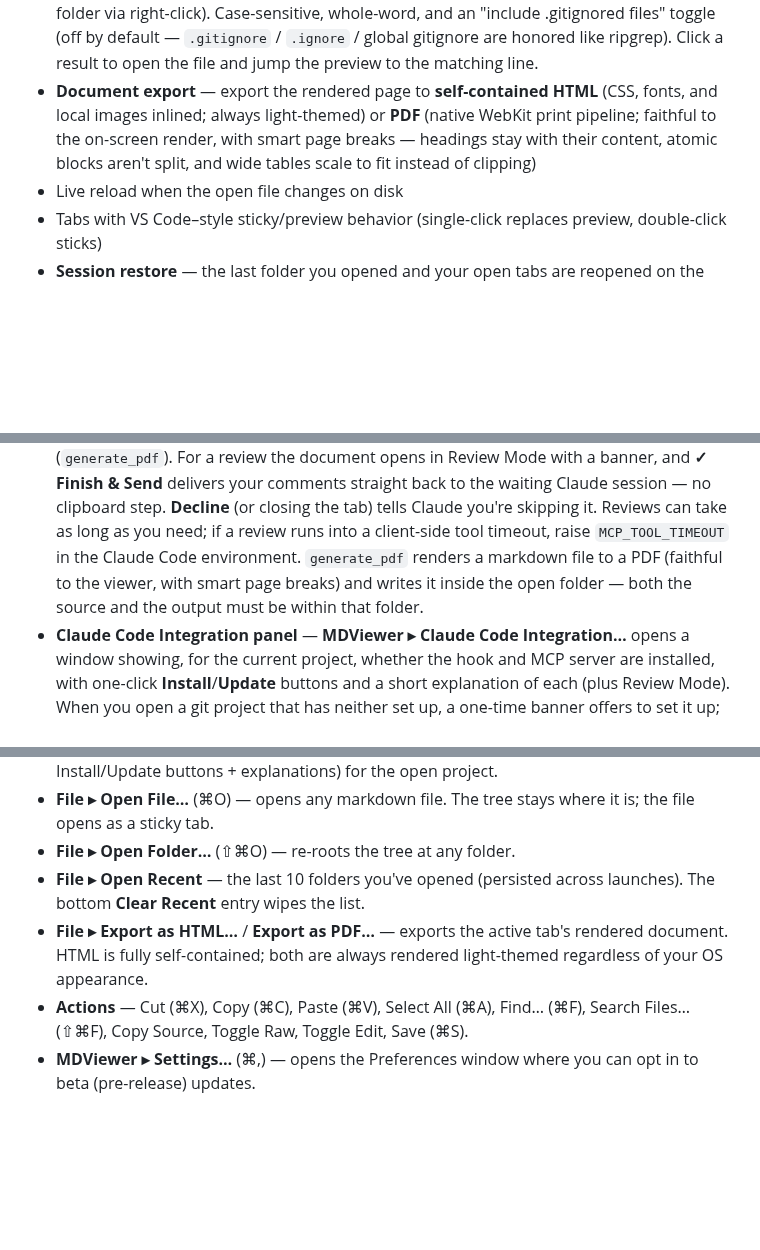
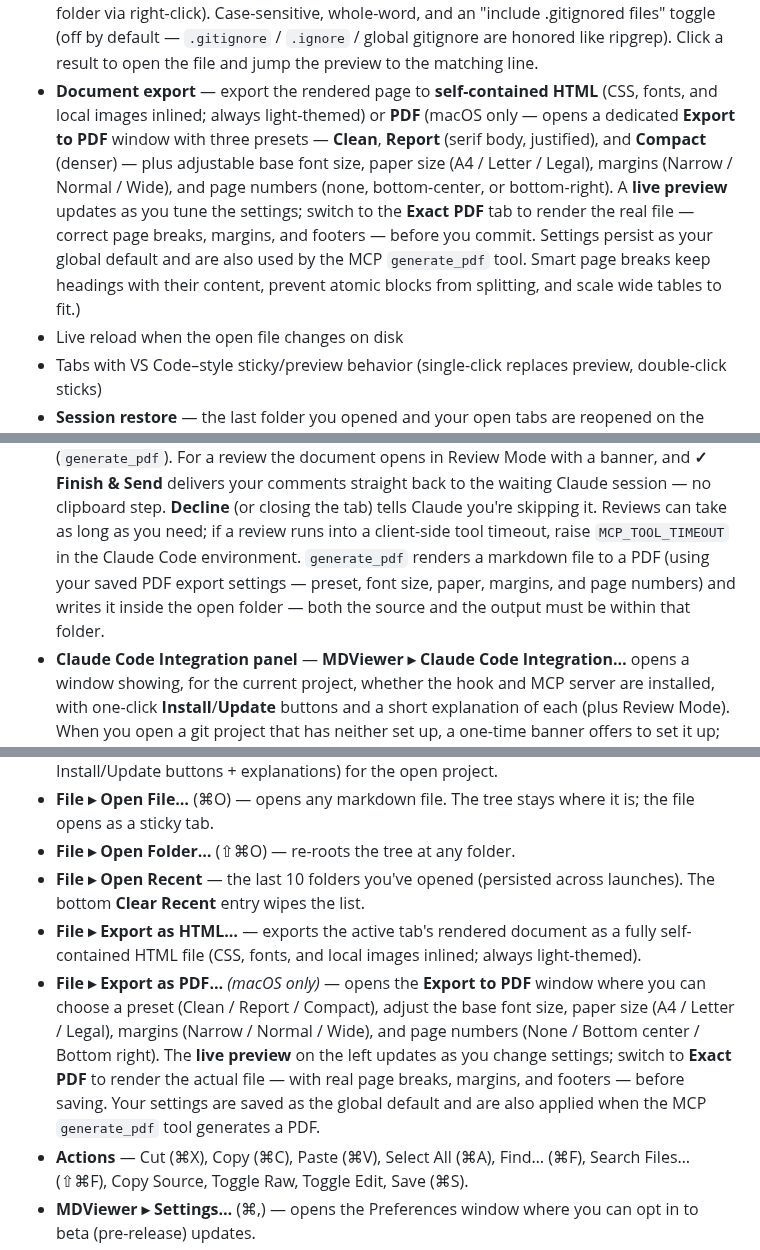
Before and after one commit to larsakeekstrand/mdviewer, a Markdown page: README.md, 3 parts joined by grey strips. Rendered like a GitHub page; blank space fills up the shorter version.

Commit message:
Document customizable PDF export

```diff
--- a/README.md
+++ b/README.md
@@ -21,7 +21,7 @@ A markdown viewer and editor for macOS and Windows with a VS Code–style file t
 - **Review Mode** — click **💬 Review** to annotate a rendered document: hover any block for a gutter **+**, attach a comment, and add a document-wide general note. Clicking the toggle again — now **✓ Finish & Copy** — puts a structured markdown summary (the file path, your note, and each quoted block with its comment, in document order) on the clipboard — ready to paste into an AI coding assistant like Claude Code. Comments re-anchor to their blocks across live reloads; ones whose text changed are flagged. Annotations are per-tab and ephemeral (not saved to disk).
 - **In-document find** (⌘F) with case-sensitive and whole-word toggles, match count, and next/previous navigation
 - **Folder content search** (⌘⇧F) — recursively search every file in the open tree (or a single folder via right-click). Case-sensitive, whole-word, and an "include .gitignored files" toggle (off by default — `.gitignore` / `.ignore` / global gitignore are honored like ripgrep). Click a result to open the file and jump the preview to the matching line.
-- **Document export** — export the rendered page to **self-contained HTML** (CSS, fonts, and local images inlined; always light-themed) or **PDF** (native WebKit print pipeline; faithful to the on-screen render, with smart page breaks — headings stay with their content, atomic blocks aren't split, and wide tables scale to fit instead of clipping)
+- **Document export** — export the rendered page to **self-contained HTML** (CSS, fonts, and local images inlined; always light-themed) or **PDF** (macOS only — opens a dedicated **Export to PDF** window with three presets — **Clean**, **Report** (serif body, justified), and **Compact** (denser) — plus adjustable base font size, paper size (A4 / Letter / Legal), margins (Narrow / Normal / Wide), and page numbers (none, bottom-center, or bottom-right). A **live preview** updates as you tune the settings; switch to the **Exact PDF** tab to render the real file — correct page breaks, margins, and footers — before you commit. Settings persist as your global default and are also used by the MCP `generate_pdf` tool. Smart page breaks keep headings with their content, prevent atomic blocks from splitting, and scale wide tables to fit.)
 - Live reload when the open file changes on disk
 - Tabs with VS Code–style sticky/preview behavior (single-click replaces preview, double-click sticks)
 - **Session restore** — the last folder you opened and your open tabs are reopened on the next launch
@@ -43,9 +43,9 @@ A markdown viewer and editor for macOS and Windows with a VS Code–style file t
   **Decline** (or closing the tab) tells Claude you're skipping it. Reviews can
   take as long as you need; if a review runs into a client-side tool timeout,
   raise `MCP_TOOL_TIMEOUT` in the Claude Code environment. `generate_pdf`
-  renders a markdown file to a PDF (faithful to the viewer, with smart page
-  breaks) and writes it inside the open folder — both the source and the
-  output must be within that folder.
+  renders a markdown file to a PDF (using your saved PDF export settings —
+  preset, font size, paper, margins, and page numbers) and writes it inside
+  the open folder — both the source and the output must be within that folder.
 - **Claude Code Integration panel** — **MDViewer ▸ Claude Code Integration…**
   opens a window showing, for the current project, whether the hook and MCP
   server are installed, with one-click **Install**/**Update** buttons and a
@@ -170,7 +170,8 @@ Switch between light and dark with the **☾ / ☀** button at the top-right of
 - **File ▸ Open File…** (⌘O) — opens any markdown file. The tree stays where it is; the file opens as a sticky tab.
 - **File ▸ Open Folder…** (⇧⌘O) — re-roots the tree at any folder.
 - **File ▸ Open Recent** — the last 10 folders you've opened (persisted across launches). The bottom **Clear Recent** entry wipes the list.
-- **File ▸ Export as HTML…** / **Export as PDF…** — exports the active tab's rendered document. HTML is fully self-contained; both are always rendered light-themed regardless of your OS appearance.
+- **File ▸ Export as HTML…** — exports the active tab's rendered document as a fully self-contained HTML file (CSS, fonts, and local images inlined; always light-themed).
+- **File ▸ Export as PDF…** *(macOS only)* — opens the **Export to PDF** window where you can choose a preset (Clean / Report / Compact), adjust the base font size, paper size (A4 / Letter / Legal), margins (Narrow / Normal / Wide), and page numbers (None / Bottom center / Bottom right). The **live preview** on the left updates as you change settings; switch to **Exact PDF** to render the actual file — with real page breaks, margins, and footers — before saving. Your settings are saved as the global default and are also applied when the MCP `generate_pdf` tool generates a PDF.
 - **Actions** — Cut (⌘X), Copy (⌘C), Paste (⌘V), Select All (⌘A), Find… (⌘F), Search Files… (⇧⌘F), Copy Source, Toggle Raw, Toggle Edit, Save (⌘S).
 - **MDViewer ▸ Settings…** (⌘,) — opens the Preferences window where you can opt in to beta (pre-release) updates.
 
```
Also changed, not shown: CHANGELOG.md (+20 -0 lines).
